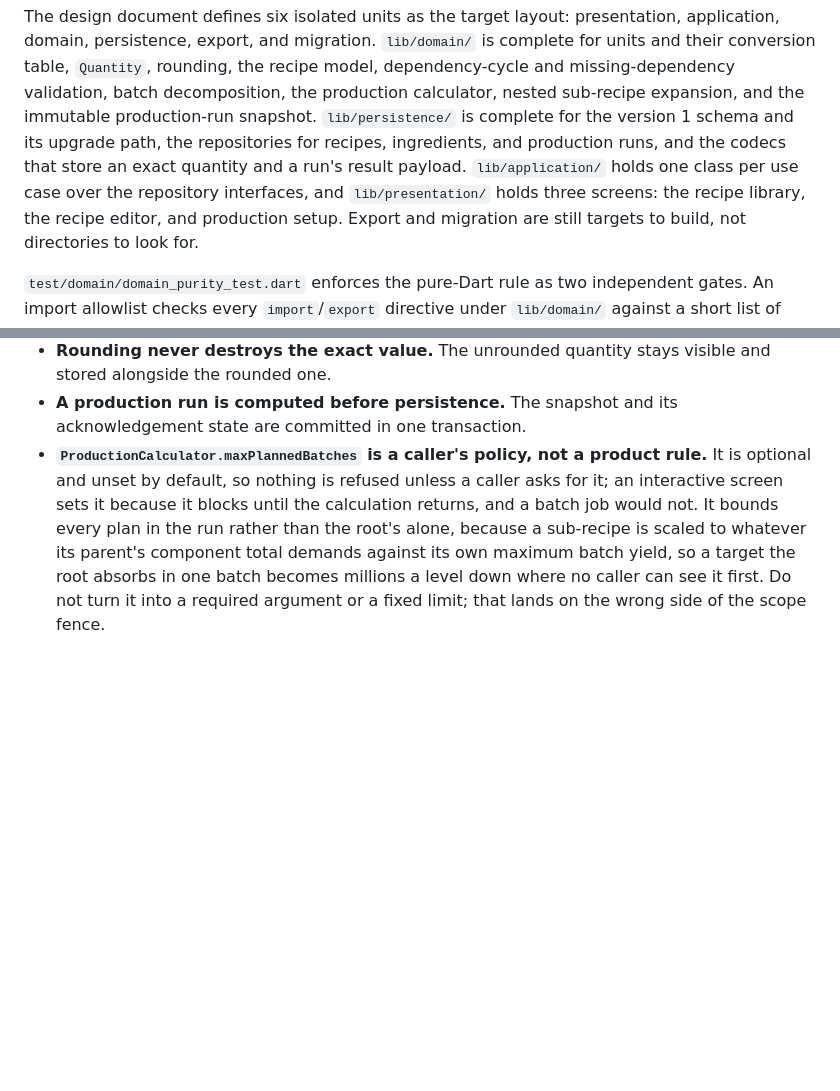
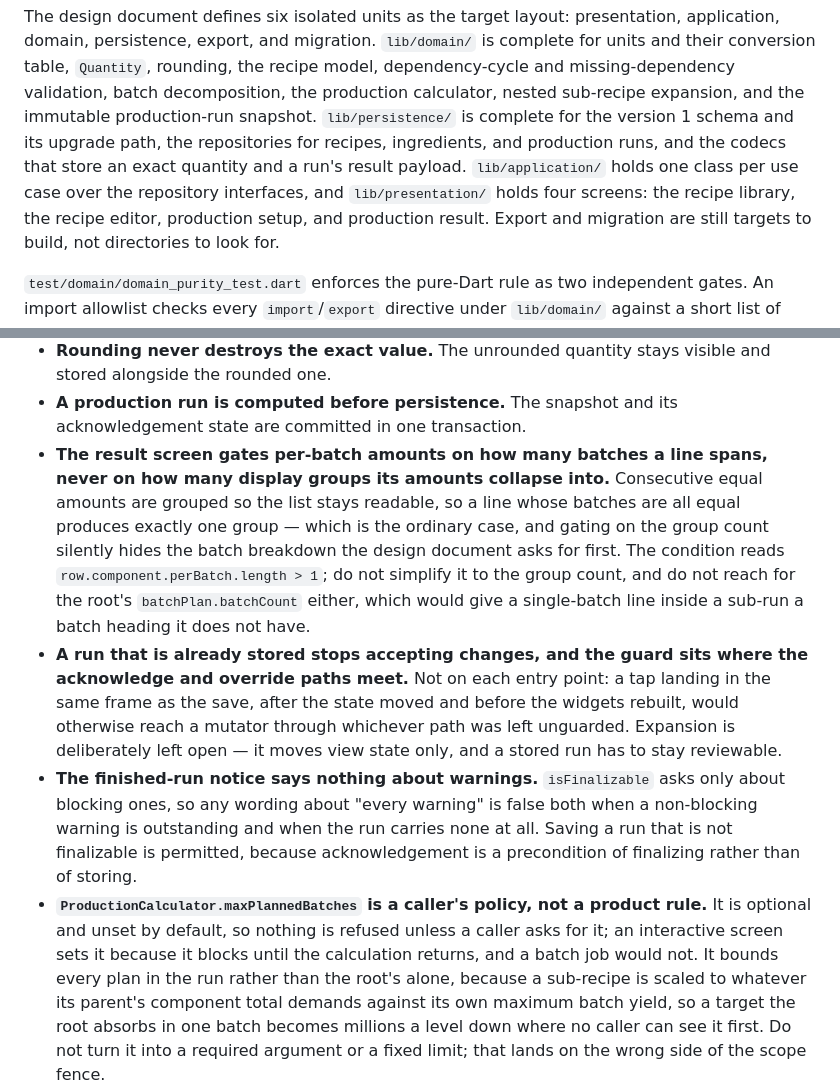
Before and after one commit to AndrewDongminYoo/prep_book, a Markdown page: CLAUDE.md, 2 parts joined by grey strips. GitHub-like rendering; blank space fills up the shorter version.

Commit message:
docs: record the result screen's three reversible decisions

```diff
--- a/CLAUDE.md
+++ b/CLAUDE.md
@@ -18,7 +18,7 @@ The tree is the Very Good CLI template with its `counter` sample removed, plus f
 The design document defines six isolated units as the target layout: presentation, application, domain, persistence, export, and migration.
 `lib/domain/` is complete for units and their conversion table, `Quantity`, rounding, the recipe model, dependency-cycle and missing-dependency validation, batch decomposition, the production calculator, nested sub-recipe expansion, and the immutable production-run snapshot.
 `lib/persistence/` is complete for the version 1 schema and its upgrade path, the repositories for recipes, ingredients, and production runs, and the codecs that store an exact quantity and a run's result payload.
-`lib/application/` holds one class per use case over the repository interfaces, and `lib/presentation/` holds three screens: the recipe library, the recipe editor, and production setup.
+`lib/application/` holds one class per use case over the repository interfaces, and `lib/presentation/` holds four screens: the recipe library, the recipe editor, production setup, and production result.
 Export and migration are still targets to build, not directories to look for.
 
 `test/domain/domain_purity_test.dart` enforces the pure-Dart rule as two independent gates.
@@ -81,6 +81,9 @@ A bullet naming no test is not evidence that nothing pins it — check before as
 - **Free-form amounts are `manual` components, not numeric zeroes.** "To taste" and "as needed" produce a review warning, not a quantity.
 - **Rounding never destroys the exact value.** The unrounded quantity stays visible and stored alongside the rounded one.
 - **A production run is computed before persistence.** The snapshot and its acknowledgement state are committed in one transaction.
+- **The result screen gates per-batch amounts on how many batches a line spans, never on how many display groups its amounts collapse into.** Consecutive equal amounts are grouped so the list stays readable, so a line whose batches are all equal produces exactly one group — which is the ordinary case, and gating on the group count silently hides the batch breakdown the design document asks for first. The condition reads `row.component.perBatch.length > 1`; do not simplify it to the group count, and do not reach for the root's `batchPlan.batchCount` either, which would give a single-batch line inside a sub-run a batch heading it does not have.
+- **A run that is already stored stops accepting changes, and the guard sits where the acknowledge and override paths meet.** Not on each entry point: a tap landing in the same frame as the save, after the state moved and before the widgets rebuilt, would otherwise reach a mutator through whichever path was left unguarded. Expansion is deliberately left open — it moves view state only, and a stored run has to stay reviewable.
+- **The finished-run notice says nothing about warnings.** `isFinalizable` asks only about blocking ones, so any wording about "every warning" is false both when a non-blocking warning is outstanding and when the run carries none at all. Saving a run that is not finalizable is permitted, because acknowledgement is a precondition of finalizing rather than of storing.
 - **`ProductionCalculator.maxPlannedBatches` is a caller's policy, not a product rule.** It is optional and unset by default, so nothing is refused unless a caller asks for it; an interactive screen sets it because it blocks until the calculation returns, and a batch job would not. It bounds every plan in the run rather than the root's alone, because a sub-recipe is scaled to whatever its parent's component total demands against its own maximum batch yield, so a target the root absorbs in one batch becomes millions a level down where no caller can see it first. Do not turn it into a required argument or a fixed limit; that lands on the wrong side of the scope fence.
 - **The batch guard compares `fullBatchCount` before `batchCount`, and the order is load-bearing.** `BatchPlan` derives the full count from a `BigInt` through `toInt`, which clamps to the largest int instead of failing, so a target large enough to clamp it leaves `batchCount` wrapped negative and no upper bound rejects it. A guard written on `batchCount` alone hangs rather than refusing — measured, not reasoned about. The underlying clamp in `BatchPlan` is untouched; the guard routes around it.
 - **`test/app/view/app_test.dart` was rewritten with the counter deletion, not deleted.** The instruction that named it also named the `home:` reference in `lib/app/view/app.dart`, which cannot be removed and still leave an app, so it reads as "remove the counter's footprint" rather than "remove these paths"; both were replaced instead. Coverage is not the reason — a file no test imports is absent from `lcov.info` rather than counted as zero, so deleting the test would have dropped `lib/app/view/app.dart` out of the report and left the gate at 100 percent. What the rewritten test buys is the only check that the composition root wires the recipe library as the home screen.
```
